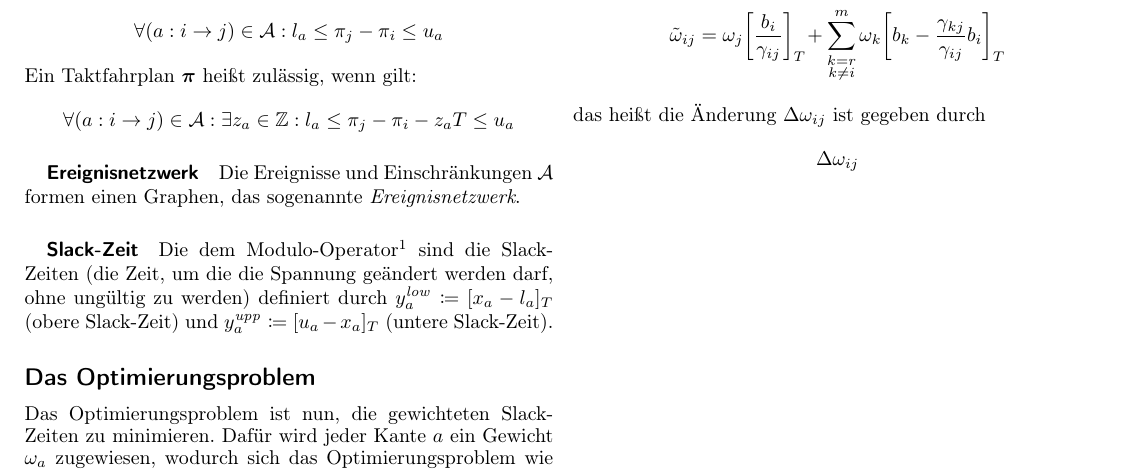
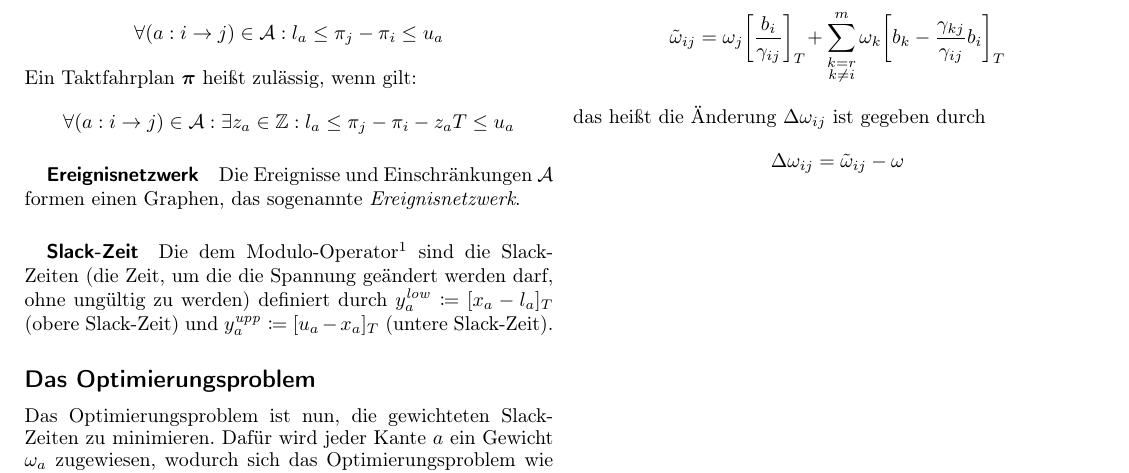
Before and after one commit to fdamken/algorithmic-timetable-modeling, a LaTeX document (handout/handout.tex): part of the page, cut so that both start at the same text. Compiled offline with pdfLaTeX.

Commit message:
txs auto checkin

```diff
--- a/handout/handout.tex
+++ b/handout/handout.tex
@@ -151,7 +151,7 @@
 		\end{equation*}
 		das heißt die Änderung \( \Delta\omega_{ij} \) ist gegeben durch
 		\begin{equation*}
-			\Delta\omega_{ij}
+			\Delta\omega_{ij} = \tilde{\omega}_{ij} - \omega
 		\end{equation*}
 	% end
 \end{document}
```
